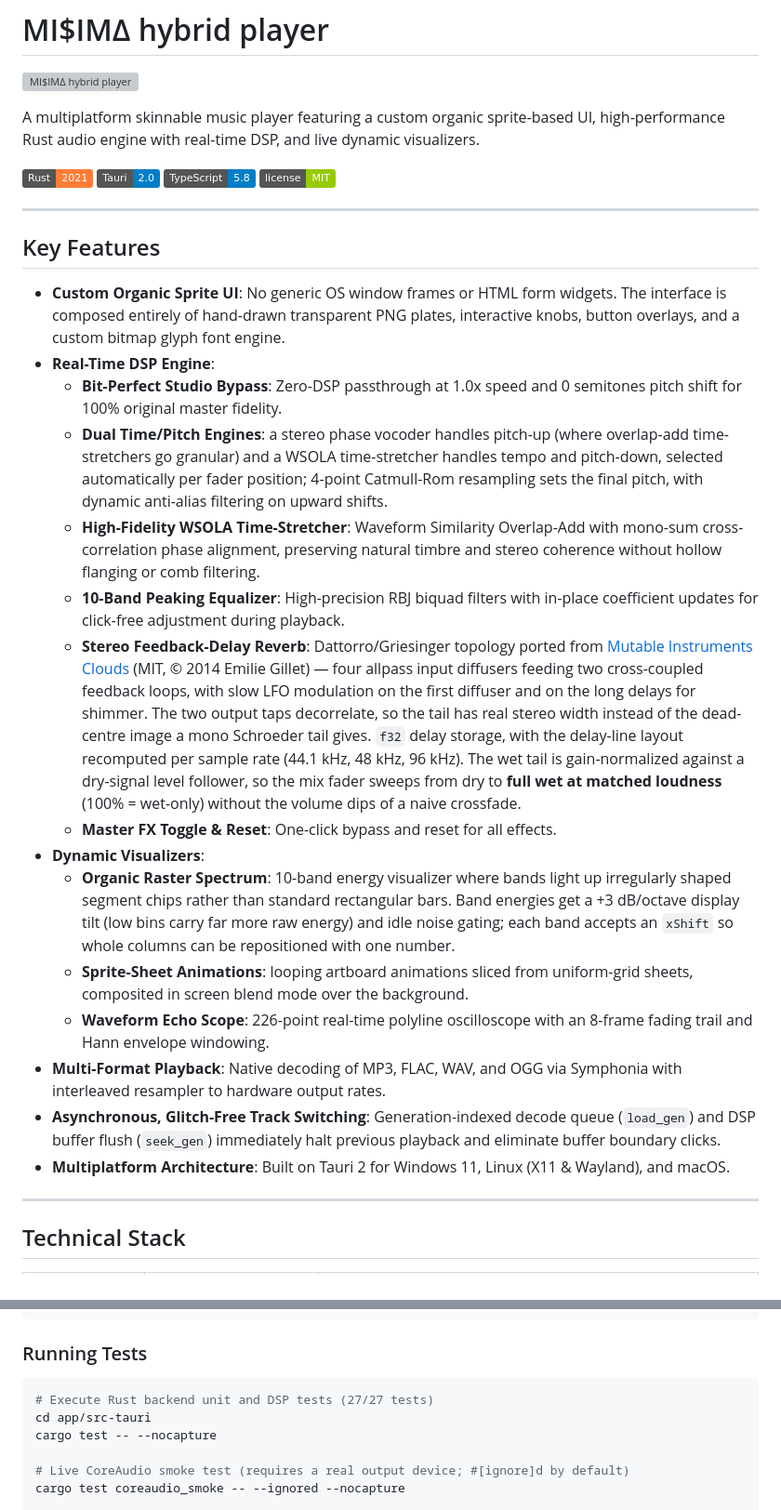
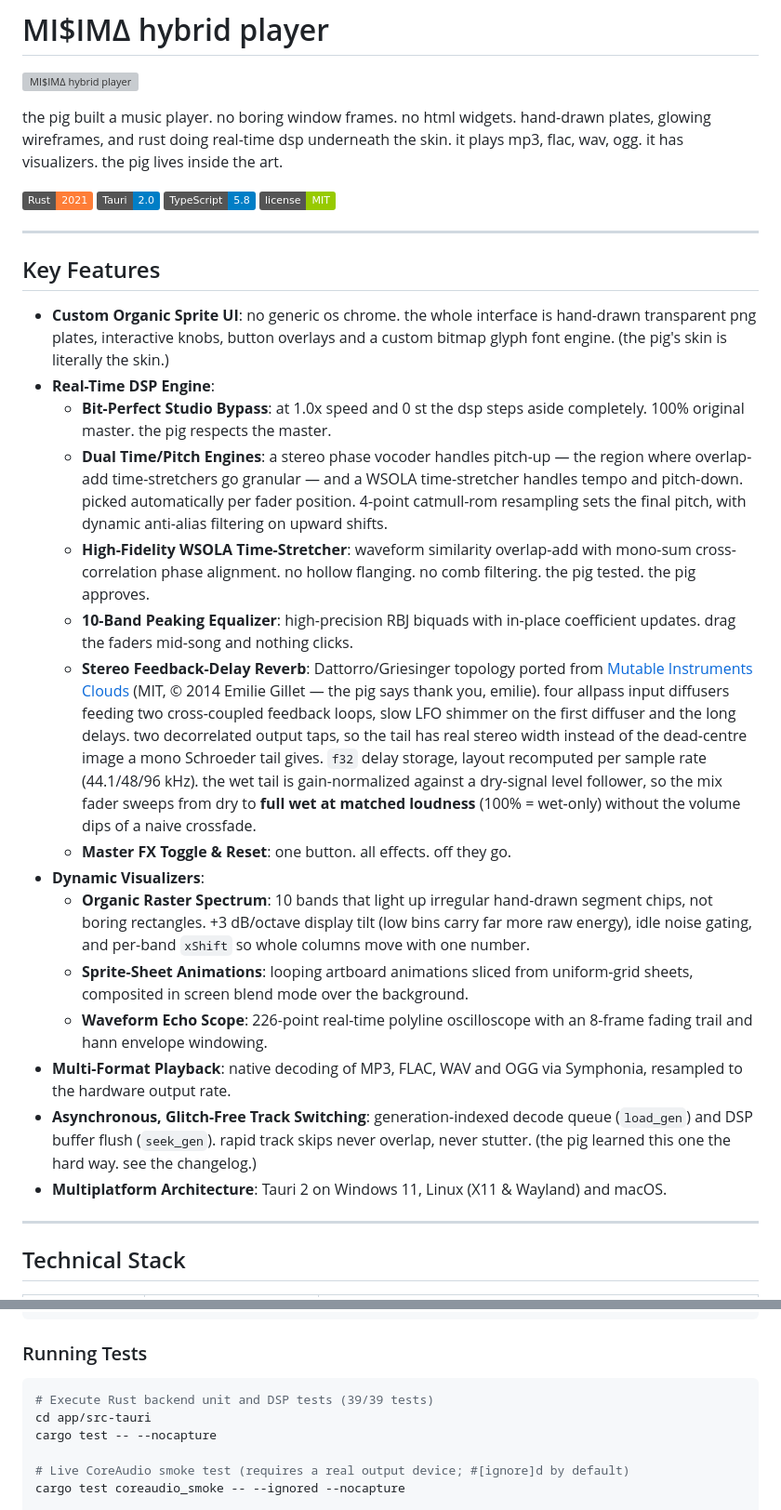
Before and after one commit to schrab/misima-hybrid-player, a Markdown page: README.md, 2 parts joined by grey strips. Shown at 93% size. Drawn GitHub-style; badges without logos; grey boxes are pictures that could not be loaded.

````diff
--- a/README.md
+++ b/README.md
@@ -2,7 +2,7 @@
 
 ![MI$IM∆ hybrid player](docs/misima-hybrid-player-ui.png)
 
-A multiplatform skinnable music player featuring a custom organic sprite-based UI, high-performance Rust audio engine with real-time DSP, and live dynamic visualizers.
+the pig built a music player. no boring window frames. no html widgets. hand-drawn plates, glowing wireframes, and rust doing real-time dsp underneath the skin. it plays mp3, flac, wav, ogg. it has visualizers. the pig lives inside the art.
 
 [![Rust 2021](https://img.shields.io/badge/Rust-2021-orange.svg)](https://www.rust-lang.org/)
 [![Tauri 2](https://img.shields.io/badge/Tauri-2.0-blue.svg)](https://tauri.app/)
@@ -13,21 +13,21 @@ A multiplatform skinnable music player featuring a custom organic sprite-based U
 
 ## Key Features
 
-- **Custom Organic Sprite UI**: No generic OS window frames or HTML form widgets. The interface is composed entirely of hand-drawn transparent PNG plates, interactive knobs, button overlays, and a custom bitmap glyph font engine.
+- **Custom Organic Sprite UI**: no generic os chrome. the whole interface is hand-drawn transparent png plates, interactive knobs, button overlays and a custom bitmap glyph font engine. (the pig's skin is literally the skin.)
 - **Real-Time DSP Engine**:
-  - **Bit-Perfect Studio Bypass**: Zero-DSP passthrough at 1.0x speed and 0 semitones pitch shift for 100% original master fidelity.
-  - **Dual Time/Pitch Engines**: a stereo phase vocoder handles pitch-up (where overlap-add time-stretchers go granular) and a WSOLA time-stretcher handles tempo and pitch-down, selected automatically per fader position; 4-point Catmull-Rom resampling sets the final pitch, with dynamic anti-alias filtering on upward shifts.
-  - **High-Fidelity WSOLA Time-Stretcher**: Waveform Similarity Overlap-Add with mono-sum cross-correlation phase alignment, preserving natural timbre and stereo coherence without hollow flanging or comb filtering.
-  - **10-Band Peaking Equalizer**: High-precision RBJ biquad filters with in-place coefficient updates for click-free adjustment during playback.
-  - **Stereo Feedback-Delay Reverb**: Dattorro/Griesinger topology ported from [Mutable Instruments Clouds](https://github.com/pichenettes/eurorack) (MIT, © 2014 Emilie Gillet) — four allpass input diffusers feeding two cross-coupled feedback loops, with slow LFO modulation on the first diffuser and on the long delays for shimmer. The two output taps decorrelate, so the tail has real stereo width instead of the dead-centre image a mono Schroeder tail gives. `f32` delay storage, with the delay-line layout recomputed per sample rate (44.1 kHz, 48 kHz, 96 kHz). The wet tail is gain-normalized against a dry-signal level follower, so the mix fader sweeps from dry to **full wet at matched loudness** (100% = wet-only) without the volume dips of a naive crossfade.
-  - **Master FX Toggle & Reset**: One-click bypass and reset for all effects.
+  - **Bit-Perfect Studio Bypass**: at 1.0x speed and 0 st the dsp steps aside completely. 100% original master. the pig respects the master.
+  - **Dual Time/Pitch Engines**: a stereo phase vocoder handles pitch-up — the region where overlap-add time-stretchers go granular — and a WSOLA time-stretcher handles tempo and pitch-down. picked automatically per fader position. 4-point catmull-rom resampling sets the final pitch, with dynamic anti-alias filtering on upward shifts.
+  - **High-Fidelity WSOLA Time-Stretcher**: waveform similarity overlap-add with mono-sum cross-correlation phase alignment. no hollow flanging. no comb filtering. the pig tested. the pig approves.
+  - **10-Band Peaking Equalizer**: high-precision RBJ biquads with in-place coefficient updates. drag the faders mid-song and nothing clicks.
+  - **Stereo Feedback-Delay Reverb**: Dattorro/Griesinger topology ported from [Mutable Instruments Clouds](https://github.com/pichenettes/eurorack) (MIT, © 2014 Emilie Gillet — the pig says thank you, emilie). four allpass input diffusers feeding two cross-coupled feedback loops, slow LFO shimmer on the first diffuser and the long delays. two decorrelated output taps, so the tail has real stereo width instead of the dead-centre image a mono Schroeder tail gives. `f32` delay storage, layout recomputed per sample rate (44.1/48/96 kHz). the wet tail is gain-normalized against a dry-signal level follower, so the mix fader sweeps from dry to **full wet at matched loudness** (100% = wet-only) without the volume dips of a naive crossfade.
+  - **Master FX Toggle & Reset**: one button. all effects. off they go.
 - **Dynamic Visualizers**:
-  - **Organic Raster Spectrum**: 10-band energy visualizer where bands light up irregularly shaped segment chips rather than standard rectangular bars. Band energies get a +3 dB/octave display tilt (low bins carry far more raw energy) and idle noise gating; each band accepts an `xShift` so whole columns can be repositioned with one number.
+  - **Organic Raster Spectrum**: 10 bands that light up irregular hand-drawn segment chips, not boring rectangles. +3 dB/octave display tilt (low bins carry far more raw energy), idle noise gating, and per-band `xShift` so whole columns move with one number.
   - **Sprite-Sheet Animations**: looping artboard animations sliced from uniform-grid sheets, composited in screen blend mode over the background.
-  - **Waveform Echo Scope**: 226-point real-time polyline oscilloscope with an 8-frame fading trail and Hann envelope windowing.
-- **Multi-Format Playback**: Native decoding of MP3, FLAC, WAV, and OGG via Symphonia with interleaved resampler to hardware output rates.
-- **Asynchronous, Glitch-Free Track Switching**: Generation-indexed decode queue (`load_gen`) and DSP buffer flush (`seek_gen`) immediately halt previous playback and eliminate buffer boundary clicks.
-- **Multiplatform Architecture**: Built on Tauri 2 for Windows 11, Linux (X11 & Wayland), and macOS.
+  - **Waveform Echo Scope**: 226-point real-time polyline oscilloscope with an 8-frame fading trail and hann envelope windowing.
+- **Multi-Format Playback**: native decoding of MP3, FLAC, WAV and OGG via Symphonia, resampled to the hardware output rate.
+- **Asynchronous, Glitch-Free Track Switching**: generation-indexed decode queue (`load_gen`) and DSP buffer flush (`seek_gen`). rapid track skips never overlap, never stutter. (the pig learned this one the hard way. see the changelog.)
+- **Multiplatform Architecture**: Tauri 2 on Windows 11, Linux (X11 & Wayland) and macOS.
 
 ---
 
@@ -163,7 +165,7 @@ npm run tauri dev
 ### Running Tests
 
 ```bash
-# Execute Rust backend unit and DSP tests (27/27 tests)
+# Execute Rust backend unit and DSP tests (39/39 tests)
 cd app/src-tauri
 cargo test -- --nocapture
 
````
Also changed, not shown: other parts of README.md (+42 -37 lines).
